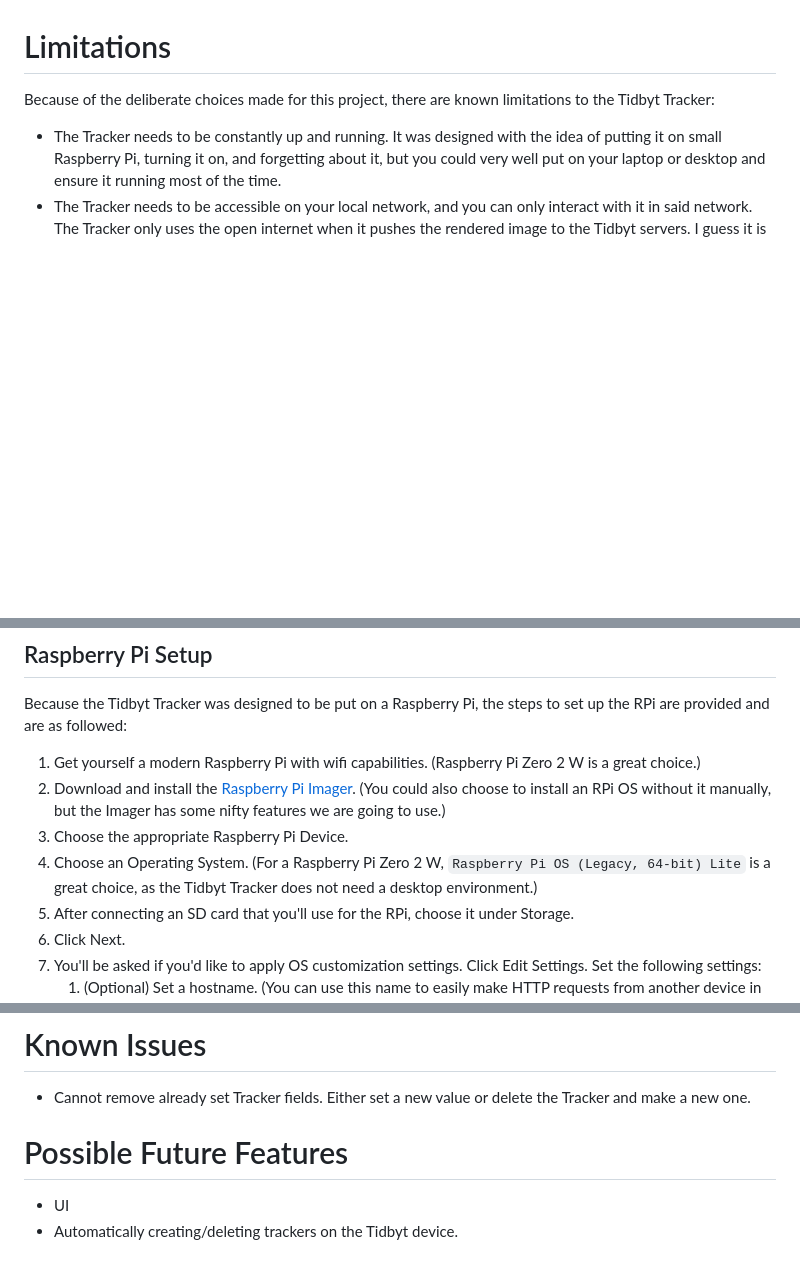
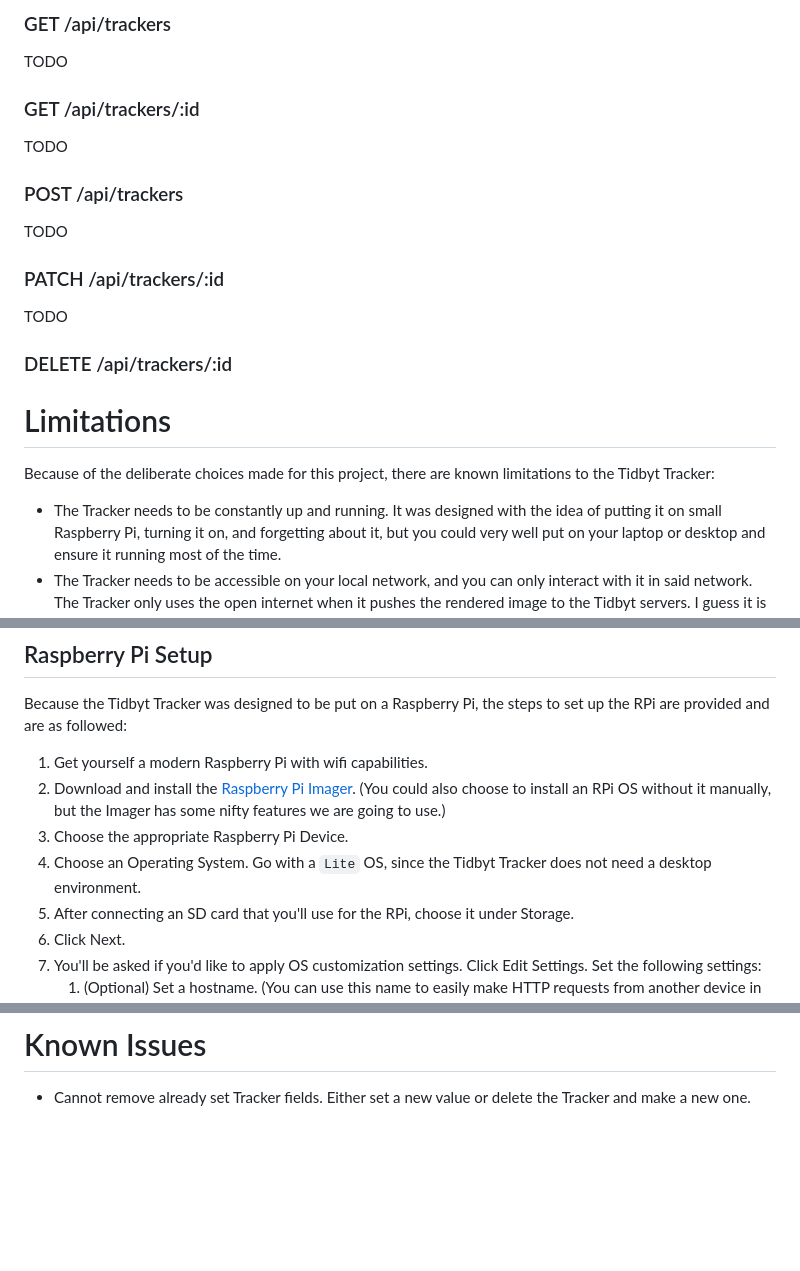
Before and after one commit to diego-escalante/tidbyt-tracker, a Markdown page: README.md, 3 parts joined by grey strips. GitHub-like rendering; blank space fills up the shorter version.

```diff
--- a/README.md
+++ b/README.md
@@ -47,3 +113,12 @@ Once individual habit trackers are set up using the process above, you can easil
+### GET /api/trackers
+TODO
+### GET /api/trackers/:id
+TODO
+### POST /api/trackers
+TODO
+### PATCH /api/trackers/:id
+TODO
+### DELETE /api/trackers/:id
 
 # Limitations
 Because of the deliberate choices made for this project, there are known limitations to the Tidbyt Tracker:
@@ -55,10 +130,10 @@ Because of the deliberate choices made for this project, there are known limitat
 
 ## Raspberry Pi Setup
 Because the Tidbyt Tracker was designed to be put on a Raspberry Pi, the steps to set up the RPi are provided and are as followed:
-1. Get yourself a modern Raspberry Pi with wifi capabilities. (Raspberry Pi Zero 2 W is a great choice.)
+1. Get yourself a modern Raspberry Pi with wifi capabilities.
 2. Download and install the [Raspberry Pi Imager](https://www.raspberrypi.com/software/). (You could also choose to install an RPi OS without it manually, but the Imager has some nifty features we are going to use.)
 3. Choose the appropriate Raspberry Pi Device.
-4. Choose an Operating System. (For a Raspberry Pi Zero 2 W, `Raspberry Pi OS (Legacy, 64-bit) Lite` is a great choice, as the Tidbyt Tracker does not need a desktop environment.)
+4. Choose an Operating System. Go with a `Lite` OS, since the Tidbyt Tracker does not need a desktop environment.
 5. After connecting an SD card that you'll use for the RPi, choose it under Storage.
 6. Click Next.
 7. You'll be asked if you'd like to apply OS customization settings. Click Edit Settings. Set the following settings:
@@ -93,7 +168,3 @@ The main reason is that something needs to store the tracking data and Tidbyt do
 
 # Known Issues
 * Cannot remove already set Tracker fields. Either set a new value or delete the Tracker and make a new one.
-
-# Possible Future Features
-* UI
-* Automatically creating/deleting trackers on the Tidbyt device.
```
Also changed, not shown: other parts of README.md (+68 -2 lines).
